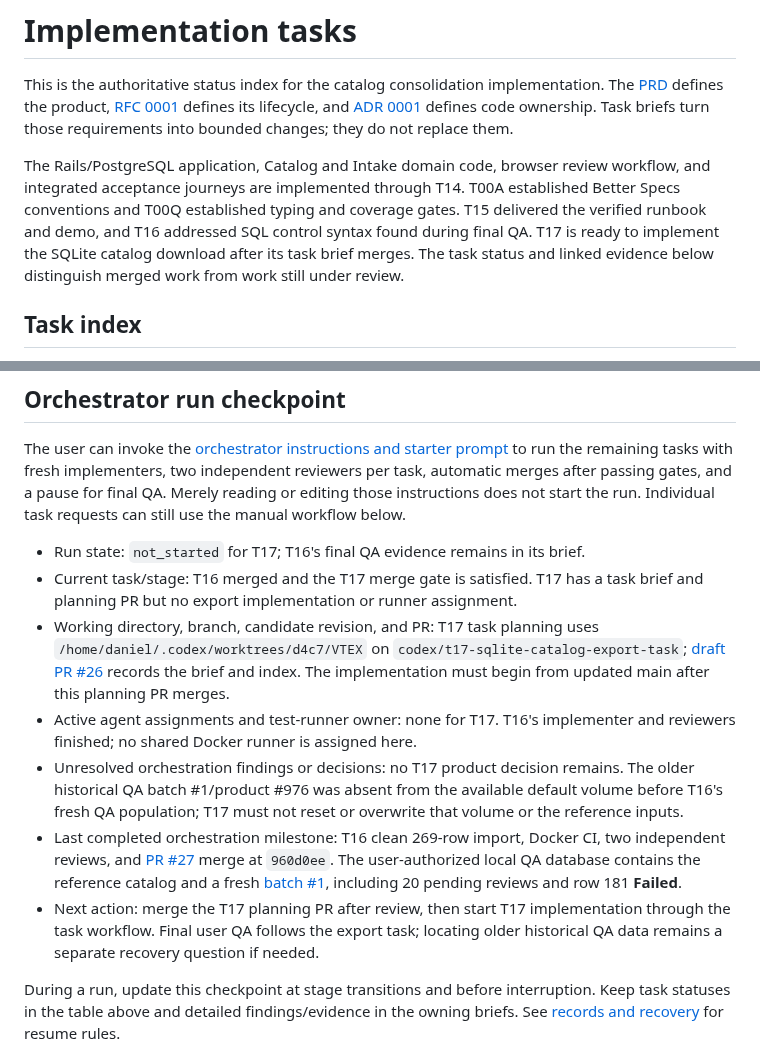
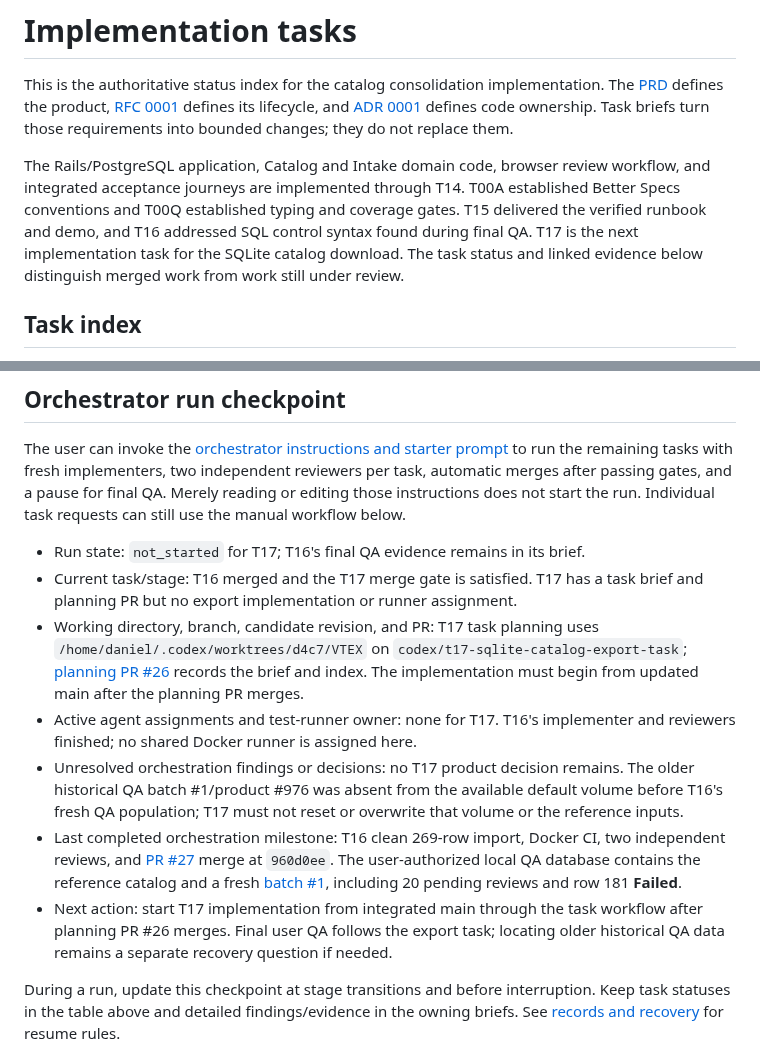
Before and after one commit to dccunha/CatalogConsolidation, a Markdown page: docs/tasks/README.md, 2 parts joined by grey strips. Drawn GitHub-style.

Commit message:
Refresh T17 handoff after T16 merge

```diff
--- a/docs/tasks/README.md
+++ b/docs/tasks/README.md
@@ -2,7 +2,7 @@
 
 This is the authoritative status index for the catalog consolidation implementation. The [PRD](../prds/catalog-consolidation-importer.md) defines the product, [RFC 0001](../rfcs/0001-import-review-lifecycle.md) defines its lifecycle, and [ADR 0001](../adrs/0001-organize-by-concepts.md) defines code ownership. Task briefs turn those requirements into bounded changes; they do not replace them.
 
-The Rails/PostgreSQL application, Catalog and Intake domain code, browser review workflow, and integrated acceptance journeys are implemented through T14. T00A established Better Specs conventions and T00Q established typing and coverage gates. T15 delivered the verified runbook and demo, and T16 addressed SQL control syntax found during final QA. T17 is ready to implement the SQLite catalog download after its task brief merges. The task status and linked evidence below distinguish merged work from work still under review.
+The Rails/PostgreSQL application, Catalog and Intake domain code, browser review workflow, and integrated acceptance journeys are implemented through T14. T00A established Better Specs conventions and T00Q established typing and coverage gates. T15 delivered the verified runbook and demo, and T16 addressed SQL control syntax found during final QA. T17 is the next implementation task for the SQLite catalog download. The task status and linked evidence below distinguish merged work from work still under review.
 
 ## Task index
 
@@ -40,11 +40,11 @@ The user can invoke the [orchestrator instructions and starter prompt](orchestra
 
 - Run state: `not_started` for T17; T16's final QA evidence remains in its brief.
 - Current task/stage: T16 merged and the T17 merge gate is satisfied. T17 has a task brief and planning PR but no export implementation or runner assignment.
-- Working directory, branch, candidate revision, and PR: T17 task planning uses `/home/daniel/.codex/worktrees/d4c7/VTEX` on `codex/t17-sqlite-catalog-export-task`; [draft PR #26](https://github.com/dccunha/CatalogConsolidation/pull/26) records the brief and index. The implementation must begin from updated main after this planning PR merges.
+- Working directory, branch, candidate revision, and PR: T17 task planning uses `/home/daniel/.codex/worktrees/d4c7/VTEX` on `codex/t17-sqlite-catalog-export-task`; [planning PR #26](https://github.com/dccunha/CatalogConsolidation/pull/26) records the brief and index. The implementation must begin from updated main after the planning PR merges.
 - Active agent assignments and test-runner owner: none for T17. T16's implementer and reviewers finished; no shared Docker runner is assigned here.
 - Unresolved orchestration findings or decisions: no T17 product decision remains. The older historical QA batch #1/product #976 was absent from the available default volume before T16's fresh QA population; T17 must not reset or overwrite that volume or the reference inputs.
 - Last completed orchestration milestone: T16 clean 269-row import, Docker CI, two independent reviews, and [PR #27](https://github.com/dccunha/CatalogConsolidation/pull/27) merge at `960d0ee`. The user-authorized local QA database contains the reference catalog and a fresh [batch #1](http://localhost:3000/batches/1), including 20 pending reviews and row 181 **Failed**.
-- Next action: merge the T17 planning PR after review, then start T17 implementation through the task workflow. Final user QA follows the export task; locating older historical QA data remains a separate recovery question if needed.
+- Next action: start T17 implementation from integrated main through the task workflow after planning PR #26 merges. Final user QA follows the export task; locating older historical QA data remains a separate recovery question if needed.
 
 During a run, update this checkpoint at stage transitions and before interruption. Keep task statuses in the table above and detailed findings/evidence in the owning briefs. See [records and recovery](orchestrator.md#records-and-recovery) for resume rules.
 
```
Also changed, not shown: docs/tasks/17-export-current-catalog-as-sqlite.md (+2 -2 lines).
